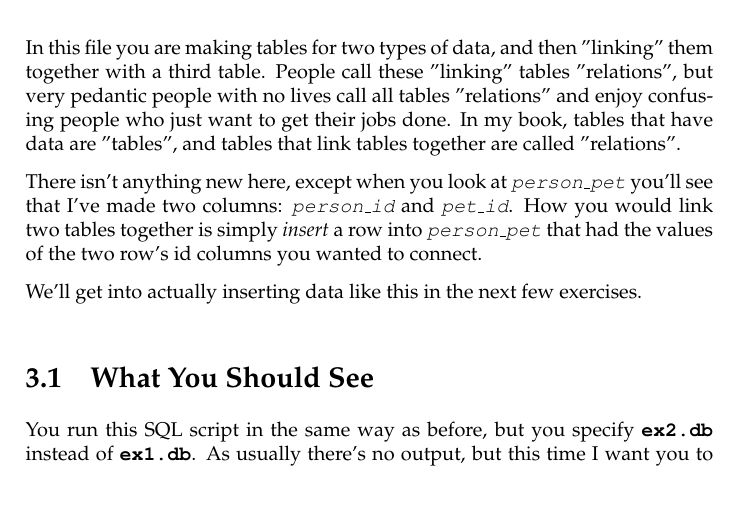
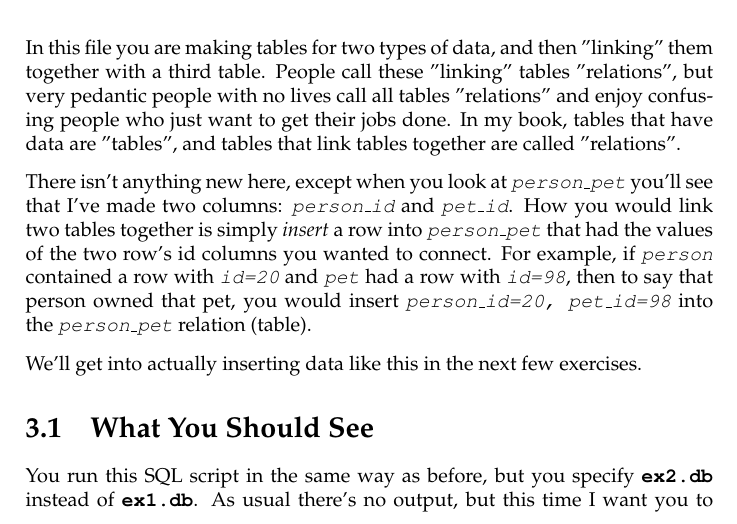
Before and after one commit to ldfaiztt/lsqlthw-cn, a LaTeX thesis (book.tex, which reads ex2.tex): part of page 23 of 127, cut so that both start at the same text, the shorter picture padded with empty space. Compiled offline with pdfLaTeX.

Commit message:
Typo fix and a better example.

```diff
--- a/ex2.tex
+++ b/ex2.tex
@@ -20,14 +20,17 @@ There isn't anything new here, except when you look at \ident{person\_pet}
 you'll see that I've made two columns: \ident{person\_id} and \ident{pet\_id}.
 How you would link two tables together is simply \emph{insert} a row
 into \ident{person\_pet} that had the values of the two row's id columns
-you wanted to connect.
+you wanted to connect.  For example, if \ident{person} contained a row with
+\ident{id=20} and \ident{pet} had a row with \ident{id=98}, then to say
+that person owned that pet, you would insert \ident{person\_id=20, pet\_id=98}
+into the \ident{person\_pet} relation (table).
 
 We'll get into actually inserting data like this in the next few exercises.
 
 \section{What You Should See}
 
 You run this SQL script in the same way as before, but you specify
-\file{ex2.db} instead of \file{ex1.db}.  As usually there's no output,
+\file{ex2.db} instead of \file{ex1.db}.  As usual there's no output,
 but this time I want you to open the database and use the
 \ident{.schema} command to dump it:
 
```
